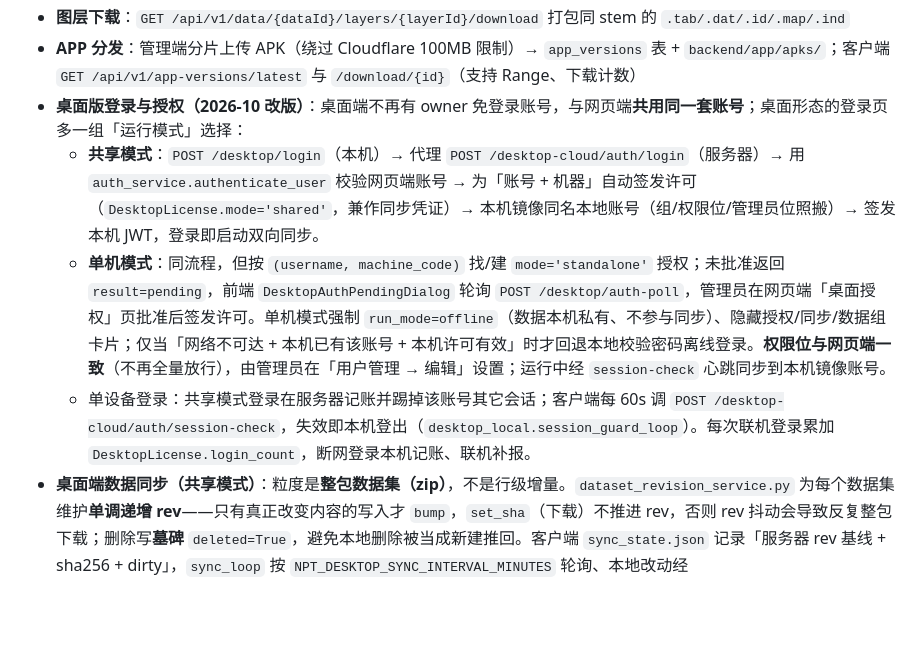
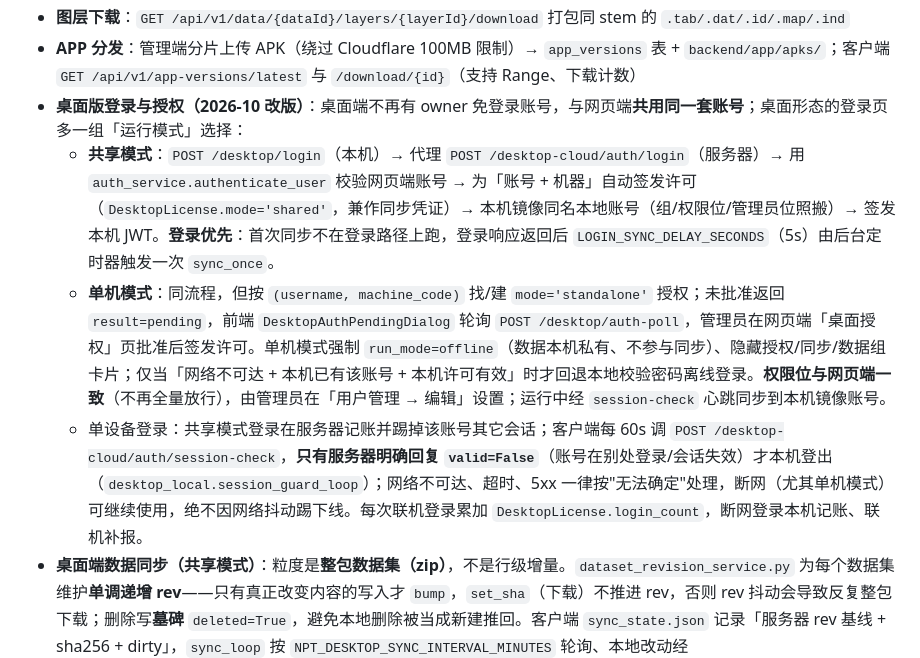
Before and after one commit to weicongpeng/NetworkPlanningTooV4, a Markdown page: CLAUDE.md, the part around the change. Drawn GitHub-style; blank space fills up the shorter version.

```diff
--- a/CLAUDE.md
+++ b/CLAUDE.md
@@ -290,9 +290,9 @@ FastAPI (backend/app/)
 - **图层下载**：`GET /api/v1/data/{dataId}/layers/{layerId}/download` 打包同 stem 的 `.tab/.dat/.id/.map/.ind`
 - **APP 分发**：管理端分片上传 APK（绕过 Cloudflare 100MB 限制）→ `app_versions` 表 + `backend/app/apks/`；客户端 `GET /api/v1/app-versions/latest` 与 `/download/{id}`（支持 Range、下载计数）
 - **桌面版登录与授权（2026-10 改版）**：桌面端不再有 owner 免登录账号，与网页端**共用同一套账号**；桌面形态的登录页多一组「运行模式」选择：
-  - **共享模式**：`POST /desktop/login`（本机）→ 代理 `POST /desktop-cloud/auth/login`（服务器）→ 用 `auth_service.authenticate_user` 校验网页端账号 → 为「账号 + 机器」自动签发许可（`DesktopLicense.mode='shared'`，兼作同步凭证）→ 本机镜像同名本地账号（组/权限位/管理员位照搬）→ 签发本机 JWT，登录即启动双向同步。
+  - **共享模式**：`POST /desktop/login`（本机）→ 代理 `POST /desktop-cloud/auth/login`（服务器）→ 用 `auth_service.authenticate_user` 校验网页端账号 → 为「账号 + 机器」自动签发许可（`DesktopLicense.mode='shared'`，兼作同步凭证）→ 本机镜像同名本地账号（组/权限位/管理员位照搬）→ 签发本机 JWT。**登录优先**：首次同步不在登录路径上跑，登录响应返回后 `LOGIN_SYNC_DELAY_SECONDS`（5s）由后台定时器触发一次 `sync_once`。
   - **单机模式**：同流程，但按 `(username, machine_code)` 找/建 `mode='standalone'` 授权；未批准返回 `result=pending`，前端 `DesktopAuthPendingDialog` 轮询 `POST /desktop/auth-poll`，管理员在网页端「桌面授权」页批准后签发许可。单机模式强制 `run_mode=offline`（数据本机私有、不参与同步）、隐藏授权/同步/数据组卡片；仅当「网络不可达 + 本机已有该账号 + 本机许可有效」时才回退本地校验密码离线登录。**权限位与网页端一致**（不再全量放行），由管理员在「用户管理 → 编辑」设置；运行中经 `session-check` 心跳同步到本机镜像账号。
-  - 单设备登录：共享模式登录在服务器记账并踢掉该账号其它会话；客户端每 60s 调 `POST /desktop-cloud/auth/session-check`，失效即本机登出（`desktop_local.session_guard_loop`）。每次联机登录累加 `DesktopLicense.login_count`，断网登录本机记账、联机补报。
+  - 单设备登录：共享模式登录在服务器记账并踢掉该账号其它会话；客户端每 60s 调 `POST /desktop-cloud/auth/session-check`，**只有服务器明确回复 `valid=False`**（账号在别处登录/会话失效）才本机登出（`desktop_local.session_guard_loop`）；网络不可达、超时、5xx 一律按"无法确定"处理，断网（尤其单机模式）可继续使用，绝不因网络抖动踢下线。每次联机登录累加 `DesktopLicense.login_count`，断网登录本机记账、联机补报。
 - **桌面端数据同步（共享模式）**：粒度是**整包数据集（zip）**，不是行级增量。`dataset_revision_service.py` 为每个数据集维护**单调递增 rev**——只有真正改变内容的写入才 `bump`，`set_sha`（下载）不推进 rev，否则 rev 抖动会导致反复整包下载；删除写**墓碑** `deleted=True`，避免本地删除被当成新建推回。客户端 `sync_state.json` 记录「服务器 rev 基线 + sha256 + dirty」，`sync_loop` 按 `NPT_DESKTOP_SYNC_INTERVAL_MINUTES` 轮询、本地改动经 `NPT_DESKTOP_SYNC_DEBOUNCE_SECONDS` 防抖上行。冲突不做行级合并，采用**最后写入者胜 + 显式选边**（`/desktop/sync-resolve` 选 server/local）；push 带 `base_rev` 乐观锁，服务器 rev 不符返回 409。**服务器权威 `dataset_revisions` 表与本地 `sync_state.json` 里记录的服务器 rev 是两套数字，不可混用。**
 - **许可签发与续期**：Ed25519 许可（私钥仅服务器：`NPT_LICENSE_PRIVATE_KEY` 或 `licenses/license_private_key.pem`），租约默认 30 天、启动后台静默续期（剩余 <20 天或距上次 ≥7 天）；离线 `.nptlic` 导入通道保留。
 - **桌面端 OTA**：管理端分片上传安装包到 `desktop_releases` → 客户端比对版本 → 断点续传下载 + sha256 校验 → 在 `%APPDATA%\NetworkPlanningTool\updates\`（`DATA_ROOT/updates`）写升级脚本 `npt_update_*.cmd` → `CREATE_NO_WINDOW` 隐藏拉起（不弹终端窗口；脚本用 `ping` 计时，无控制台时 `timeout` 会报错）→ 等应用退出（`EXIT_WAIT_SECONDS=60` 超时 `taskkill` 兜底）→ `/VERYSILENT` 静默安装（日志 `npt_setup.log`）→ 重启应用。应用侧经 `app/desktop_bridge.py` 的退出回调关闭窗口，`desktop/launcher.py` 先武装 `EXIT_GRACE_SECONDS=20` 强制退出看门狗、`destroy` 抛异常则立即 `os._exit`，确保进程一定退出、安装不会卡在等待里。「稍后」超过 `NPT_DESKTOP_MAX_SNOOZE` 次或 `mandatory` 转强制。桌面版必须 `NPT_CONSOLE=0` 构建（CI tag 发行会用 0 重新打包），否则程序自带控制台窗口。
```
Also changed, not shown: CODEBUDDY.md (+2 -1 lines).
